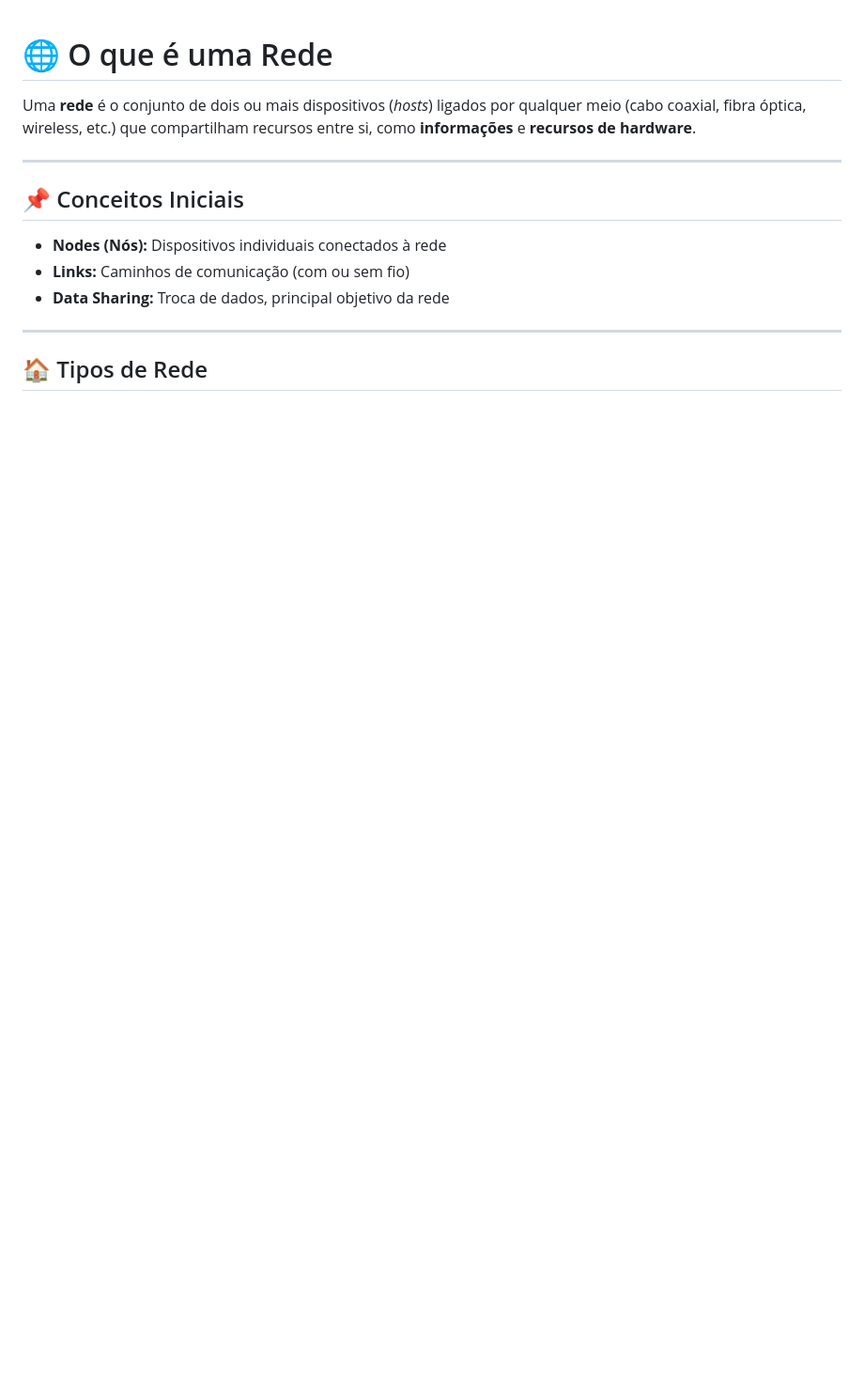
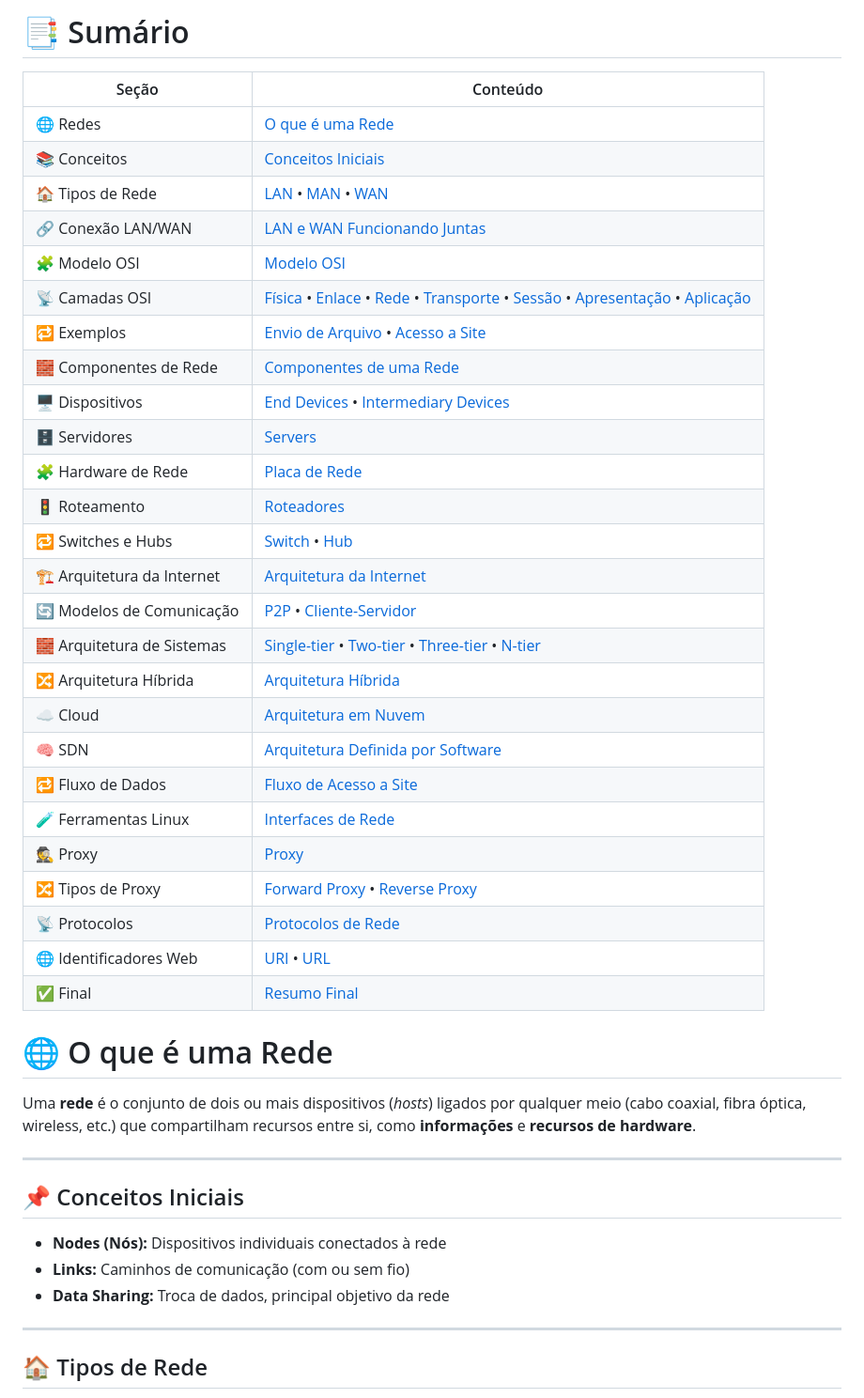
Before and after one commit to LiniveCristine/CyberSec, a Markdown page: Jr Cybersec Analyst/Fundamento de Redes/README.md, the part around the change. Shown at 94% size. Drawn GitHub-style; blank space fills up the shorter version.

Commit message:
Adicionand sumário

```diff
--- a/Jr Cybersec Analyst/Fundamento de Redes/README.md
+++ b/Jr Cybersec Analyst/Fundamento de Redes/README.md
@@ -1,3 +1,37 @@
+# 📑 Sumário
+
+| Seção | Conteúdo |
+|------|----------|
+| 🌐 Redes | [O que é uma Rede](#-o-que-é-uma-rede) |
+| 📚 Conceitos | [Conceitos Iniciais](#-conceitos-iniciais) |
+| 🏠 Tipos de Rede | [LAN](#-lan-local-area-network) • [MAN](#️-man-metropolitan-area-network) • [WAN](#-wan-wide-area-network) |
+| 🔗 Conexão LAN/WAN | [LAN e WAN Funcionando Juntas](#-lan-e-wan-funcionando-juntas) |
+| 🧩 Modelo OSI | [Modelo OSI](#-modelo-osi) |
+| 📡 Camadas OSI | [Física](#1️⃣-camada-física) • [Enlace](#2️⃣-camada-de-enlace-data-link) • [Rede](#3️⃣-camada-de-rede) • [Transporte](#4️⃣-camada-de-transporte) • [Sessão](#5️⃣-camada-de-sessão) • [Apresentação](#6️⃣-camada-de-apresentação) • [Aplicação](#7️⃣-camada-de-aplicação) |
+| 🔁 Exemplos | [Envio de Arquivo](#-exemplo-1-envio-de-um-arquivo) • [Acesso a Site](#-exemplo-2-acesso-a-um-site) |
+| 🧱 Componentes de Rede | [Componentes de uma Rede](#-componentes-de-uma-rede) |
+| 🖥️ Dispositivos | [End Devices](#️-end-devices-dispositivos-finais) • [Intermediary Devices](#-intermediary-devices-dispositivos-intermediários) |
+| 🗄️ Servidores | [Servers](#️-servers-servidores) |
+| 🧩 Hardware de Rede | [Placa de Rede](#-placa-de-rede) |
+| 🚦 Roteamento | [Roteadores](#-roteadores) |
+| 🔁 Switches e Hubs | [Switch](#-switch) • [Hub](#-hub) |
+| 🏗️ Arquitetura da Internet | [Arquitetura da Internet](#️-arquitetura-da-internet) |
+| 🔄 Modelos de Comunicação | [P2P](#-ponto-a-ponto-p2p) • [Cliente-Servidor](#-cliente-servidor) |
+| 🧱 Arquitetura de Sistemas | [Single-tier](#1️⃣-camada-única-single-tier) • [Two-tier](#2️⃣-dois-níveis-two-tier) • [Three-tier](#3️⃣-três-níveis-three-tier) • [N-tier](#-n-camadas-n-tier) |
+| 🔀 Arquitetura Híbrida | [Arquitetura Híbrida](#-arquitetura-híbrida) |
+| ☁️ Cloud | [Arquitetura em Nuvem](#️-arquitetura-em-nuvem) |
+| 🧠 SDN | [Arquitetura Definida por Software](#-arquitetura-definida-por-software-sdn) |
+| 🔁 Fluxo de Dados | [Fluxo de Acesso a Site](#-exemplo-de-fluxo-de-dados-acesso-a-um-site) |
+| 🧪 Ferramentas Linux | [Interfaces de Rede](#-interfaces-de-rede-linux) |
+| 🕵️ Proxy | [Proxy](#️-proxy) |
+| 🔀 Tipos de Proxy | [Forward Proxy](#-proxy-de-encaminhamento-forward-proxy) • [Reverse Proxy](#-proxy-reverso-reverse-proxy) |
+| 📡 Protocolos | [Protocolos de Rede](#-terminologias-e-protocolos) |
+| 🌐 Identificadores Web | [URI](#-uri-uniform-resource-identifier) • [URL](#-url-uniform-resource-locator) |
+| ✅ Final | [Resumo Final](#-resumo-final) |
+
+
+
+
 # 🌐 O que é uma Rede
 
 Uma **rede** é o conjunto de dois ou mais dispositivos (_hosts_) ligados por qualquer meio (cabo coaxial, fibra óptica, wireless, etc.) que compartilham recursos entre si, como **informações** e **recursos de hardware**.
```
